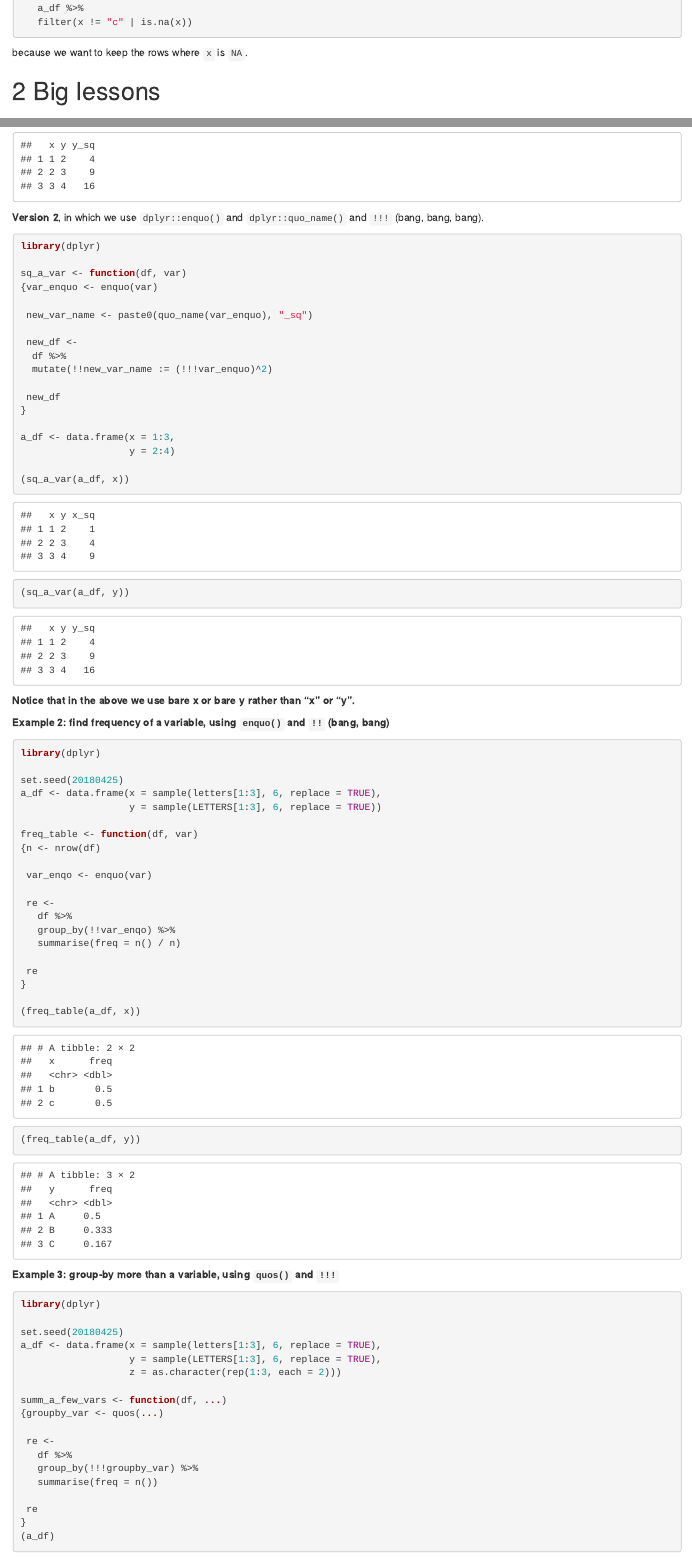
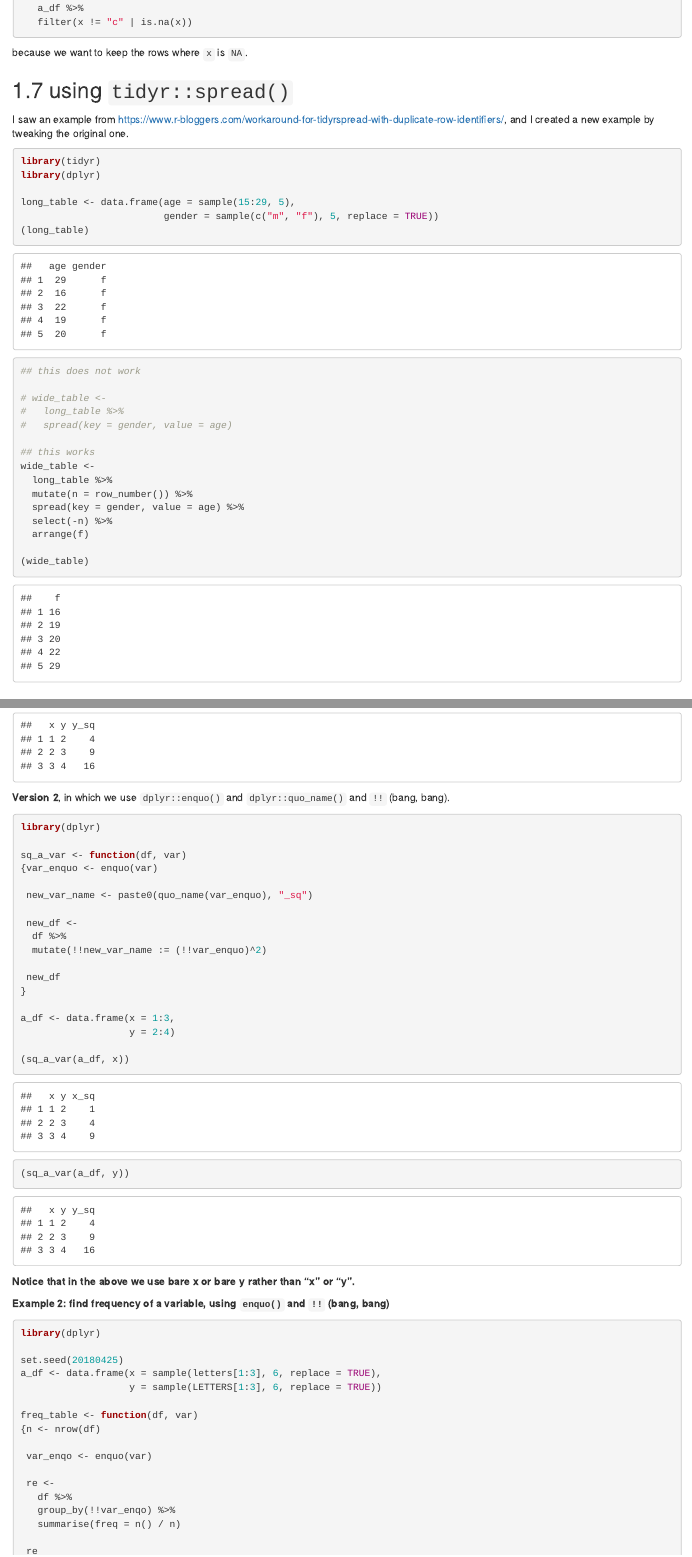
Before and after one commit to zhanglynz/my_lessons_in_using_R, an R Markdown document (index.Rmd): the page in a window 1100 px wide, from 3010 px down, and a second part further down, joined at a grey line. Rendered offline with R 4.5, knitr and Pandoc, with nearby package versions; drawn as R Markdown's standard HTML page in place of the format the file asks for; code that draws random numbers runs with fixed seeds of ours; some code elsewhere in the file could not run offline.

Commit message:
write more

````diff
--- a/index.Rmd
+++ b/index.Rmd
@@ -138,6 +138,41 @@ b_df <-
    filter(x != "c" | is.na(x))
 ```
 because we want to keep the rows where `x` is `NA`.
+
+## using `tidyr::spread()`
+
+I saw an example from https://www.r-bloggers.com/workaround-for-tidyrspread-with-duplicate-row-identifiers/, and I created a new example by tweaking the original one.
+
+```{r}
+library(tidyr)
+library(dplyr)
+
+long_table <- data.frame(age = sample(15:29, 5),
+                         gender = sample(c("m", "f"), 5, replace = TRUE))
+(long_table)
+
+## this does not work
+
+# wide_table <-
+#   long_table %>%
+#   spread(key = gender, value = age)
+
+## this works
+wide_table <-
+  long_table %>%
+  mutate(n = row_number()) %>%
+  spread(key = gender, value = age) %>%
+  select(-n) %>%
+  arrange(f)
+
+(wide_table)
+```
+
+
+
+
+
+
 
 
 # Big lessons
@@ -316,7 +351,7 @@ a_df <- data.frame(x = 1:3,
 (sq_a_var(a_df, "y"))
 ```
 
-**Version 2**, in which we use `dplyr::enquo()` and `dplyr::quo_name()` and `!!!` (bang, bang, bang).
+**Version 2**, in which we use `dplyr::enquo()` and `dplyr::quo_name()` and `!!` (bang, bang).
 ```{r, message=FALSE, warning=FALSE}
 library(dplyr)
 
@@ -327,7 +362,7 @@ sq_a_var <- function(df, var)
 
  new_df <-
   df %>%
-  mutate(!!new_var_name := (!!!var_enquo)^2)
+  mutate(!!new_var_name := (!!var_enquo)^2)
 
  new_df
 }
````
